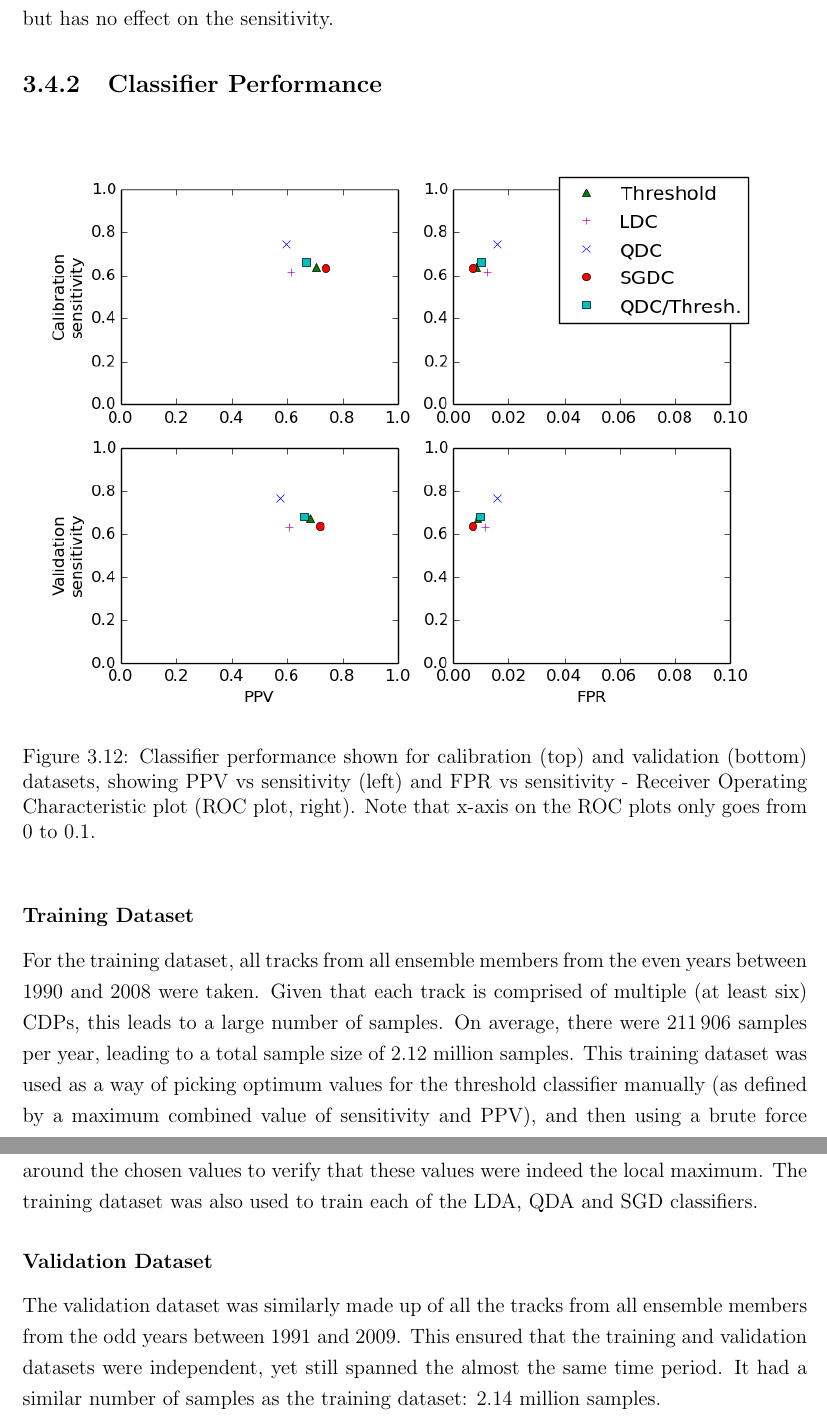
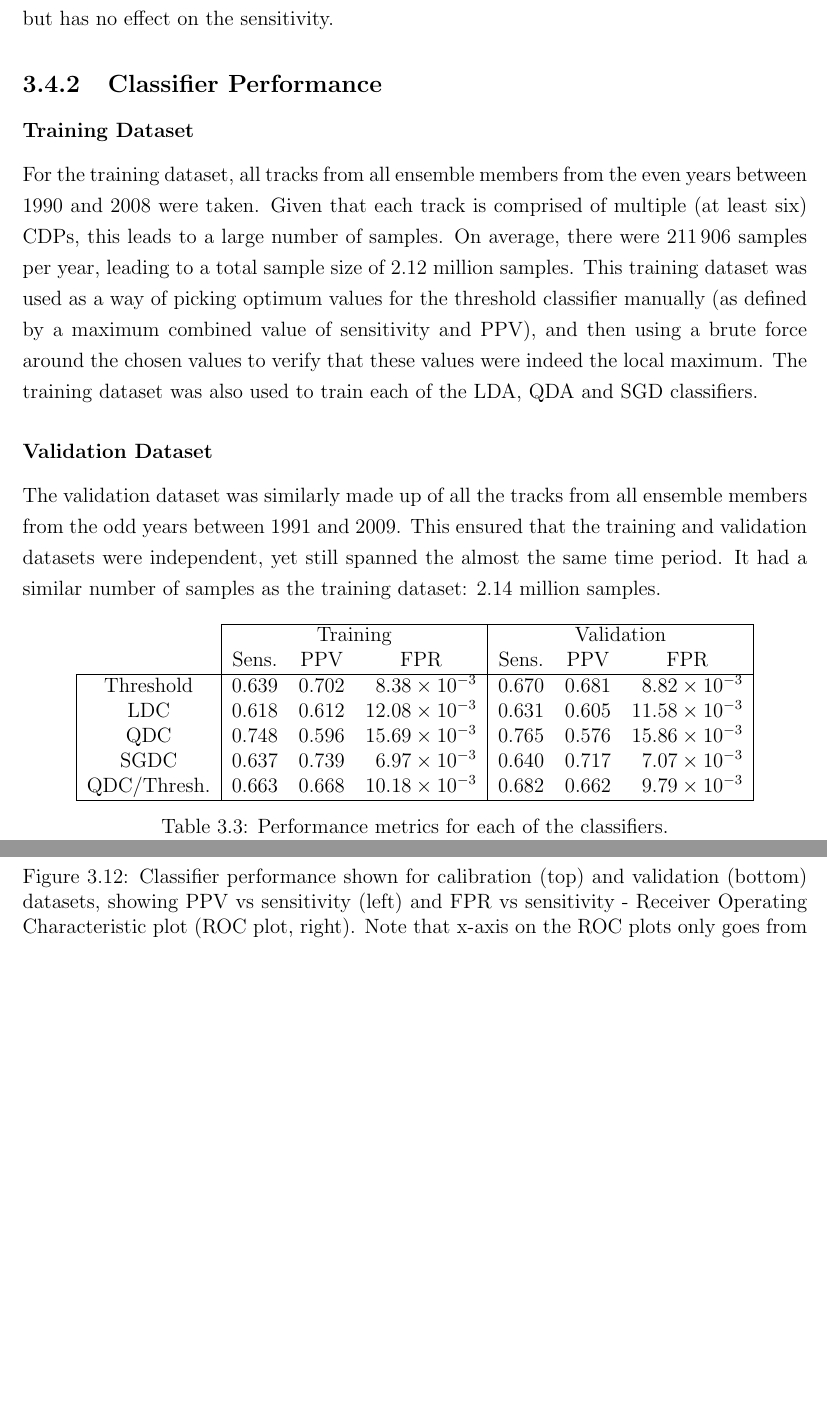
Before and after one commit to markmuetz/stormtracks_dissertation, a LaTeX thesis (dissertation.tex): two parts of pages 32 and 33 of 41, joined at a grey line, cut so that both start at the same text, the shorter picture padded with empty space. Compiled offline with pdfLaTeX.

Commit message:
Add a classifier performance metrics table.

```diff
--- a/dissertation.tex
+++ b/dissertation.tex
@@ -1062,15 +1062,6 @@ amount. This has the effect of increasing the PPV and FPR, but has no effect on
 % Figures showing performance of various classifiers in terms of FP/FN/TP/TN for 3 variables plotted
 % against vorticity for training set. Discussion of performance differences.
 
-\begin{figure}[hb!]
-    \centering
-    \includegraphics[width=\textwidth]{figures/ppv_and_fpr_vs_sens}
-    \caption{Classifier performance shown for calibration (top) and validation (bottom) datasets,
-        showing PPV vs sensitivity (left) and FPR vs sensitivity - Receiver Operating Characteristic
-        plot (ROC plot, right). Note that x-axis on the ROC plots only goes from 0 to 0.1. }
-    \label{fig:ppv_and_fpr_vs_sens}
-\end{figure}
-
 % Explain how 20 years worth of data were split into a training/validation dataset.
 \subsubsection{Training Dataset}
 \label{sec:training_dataset}
@@ -1090,3 +1085,37 @@ a similar number of samples as the training dataset: 2.14 million samples.
+    \caption{Classifier performance shown for calibration (top) and validation (bottom) datasets,
+        showing PPV vs sensitivity (left) and FPR vs sensitivity - Receiver Operating Characteristic
+        plot (ROC plot, right). Note that x-axis on the ROC plots only goes from 0 to 0.1. }
+    \label{fig:ppv_and_fpr_vs_sens}
+\end{figure}
+
+\begin{table}[hb!]
+    \centering
+    \begin{tabular}{ l | l l r | l l r | }
+        \cline{2-7}
+        & \multicolumn{3}{c |}{Training} & \multicolumn{3}{c |}{Validation} \\
+        & \multicolumn{1}{c}{Sens.} & \multicolumn{1}{c}{PPV} & \multicolumn{1}{c|}{FPR} &
+            \multicolumn{1}{c}{Sens.} & \multicolumn{1}{c}{PPV} & \multicolumn{1}{c|}{FPR} \\
+        \hline
+% cal: 0.6385453289804118, 0.702436244971252, 0.008377007122935034,
+% val: 0.6702334298858409,0.6811546520286066, 0.008826099523583321
+        \multicolumn{1}{|c|}{Threshold} & 0.639 & 0.702 & \SI{8.38e-3}{} & 0.670 & 0.681 & \SI{8.82e-3}{} \\
+% cal: 0.6177172275238574, 0.6129645204498022, 0.012078950156953441
+% val: 0.6312659737604361, 0.6053164722412835, 0.011579432259338635
+        \multicolumn{1}{|c|}{LDC} & 0.618 & 0.612 & \SI{12.08e-3}{} & 0.631 & 0.605 & \SI{11.58e-3}{} \\
+% cal: 0.7484618282270216, 0.5963358969549177, 0.015689997268261573
+% val: 0.7647299369568922, 0.5755725973992665, 0.015864258395292107
+        \multicolumn{1}{|c|}{QDC} & 0.748 & 0.596 & \SI{15.69e-3}{} & 0.765 & 0.576 & \SI{15.86e-3}{} \\
+% cal: 0.6370385484681065, 0.7388724035608308, 0.006972251953776264
+% val: 0.6369398534673709, 0.7170643750479552, 0.007070274695750501
+        \multicolumn{1}{|c|}{SGDC} & 0.637 & 0.739 & \SI{6.97e-3}{} & 0.640 & 0.717 & \SI{7.07e-3}{} \\
+% cal: 0.6629363385233551, 0.6684761965054444, 0.010181801566909607
+% val: 0.6819219628556824, 0.6619035805838088, 0.009799161057981525
+        \multicolumn{1}{|c|}{QDC/Thresh.} & 0.663 & 0.668 & \SI{10.18e-3}{} & 0.682 & 0.662 & \SI{9.79e-3}{} \\
+        \hline
+    \end{tabular}
+    \caption{Performance metrics for each of the classifiers.}
+    \label{tab:classifier_performance_metrics}
+\end{table}
 
 \chapter{20\ts{th} Century Analysis Results}
 \label{chap:results_analysis}
```
Also changed, not shown: figures/ppv_and_fpr_vs_sens.png, dissertation.tex (4 more changed lines).
